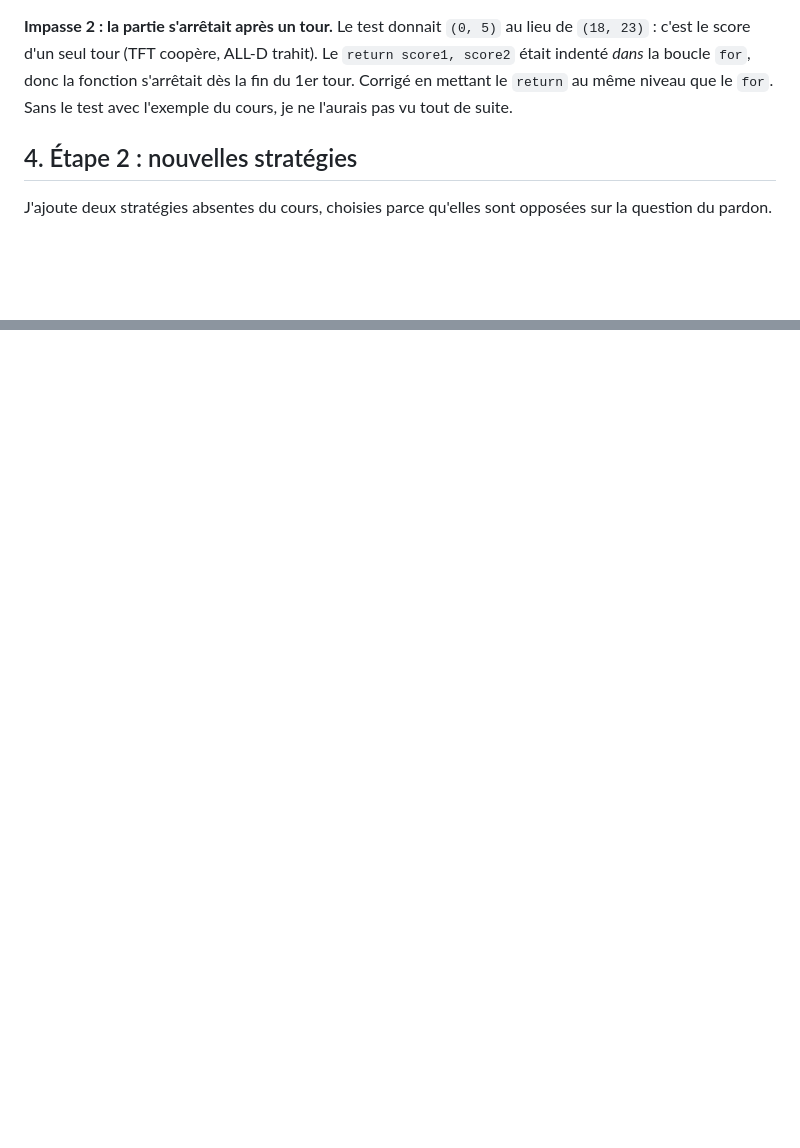
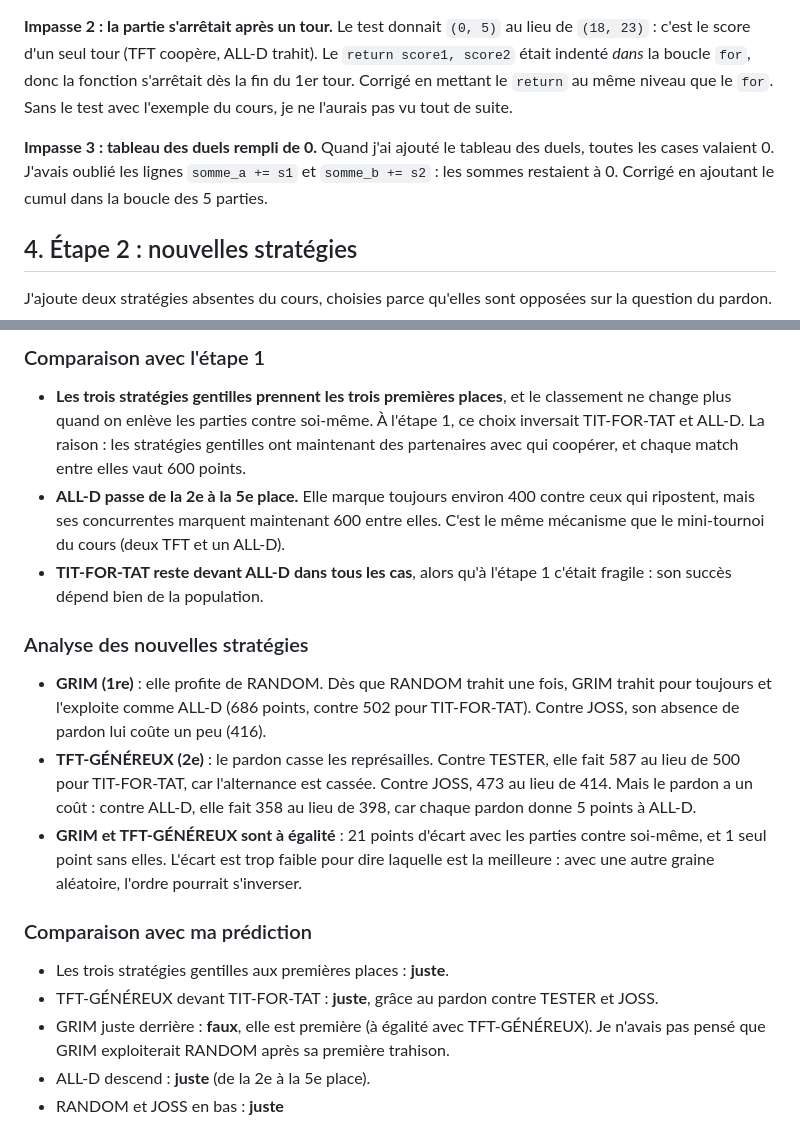
Before and after one commit to eyaselmi2004/HAI716I-Projet2, a Markdown page: journal.md, 2 parts joined by grey strips. GitHub-like rendering; blank space fills up the shorter version.

```diff
--- a/journal.md
+++ b/journal.md
@@ -107,6 +107,8 @@ Oui, mais de justesse, et seulement avec les parties contre soi-même. Sans elle
 
 **Impasse 2 : la partie s'arrêtait après un tour.** Le test donnait `(0, 5)` au lieu de `(18, 23)` : c'est le score d'un seul tour (TFT coopère, ALL-D trahit). Le `return score1, score2` était indenté *dans* la boucle `for`, donc la fonction s'arrêtait dès la fin du 1er tour. Corrigé en mettant le `return` au même niveau que le `for`. Sans le test avec l'exemple du cours, je ne l'aurais pas vu tout de suite.
 
+**Impasse 3 : tableau des duels rempli de 0.** Quand j'ai ajouté le tableau des duels, toutes les cases valaient 0. J'avais oublié les lignes `somme_a += s1` et `somme_b += s2` : les sommes restaient à 0. Corrigé en ajoutant le cumul dans la boucle des 5 parties.
+
 ## 4. Étape 2 : nouvelles stratégies
 
 J'ajoute deux stratégies absentes du cours, choisies parce qu'elles sont opposées sur la question du pardon.
@@ -130,0 +168,19 @@ J'ajoute deux stratégies absentes du cours, choisies parce qu'elles sont oppos
+### Comparaison avec l'étape 1
+
+- **Les trois stratégies gentilles prennent les trois premières places**, et le classement ne change plus quand on enlève les parties contre soi-même. À l'étape 1, ce choix inversait TIT-FOR-TAT et ALL-D. La raison : les stratégies gentilles ont maintenant des partenaires avec qui coopérer, et chaque match entre elles vaut 600 points.
+- **ALL-D passe de la 2e à la 5e place.** Elle marque toujours environ 400 contre ceux qui ripostent, mais ses concurrentes marquent maintenant 600 entre elles. C'est le même mécanisme que le mini-tournoi du cours (deux TFT et un ALL-D).
+- **TIT-FOR-TAT reste devant ALL-D dans tous les cas**, alors qu'à l'étape 1 c'était fragile : son succès dépend bien de la population.
+
+### Analyse des nouvelles stratégies
+
+- **GRIM (1re)** : elle profite de RANDOM. Dès que RANDOM trahit une fois, GRIM trahit pour toujours et l'exploite comme ALL-D (686 points, contre 502 pour TIT-FOR-TAT). Contre JOSS, son absence de pardon lui coûte un peu (416).
+- **TFT-GÉNÉREUX (2e)** : le pardon casse les représailles. Contre TESTER, elle fait 587 au lieu de 500 pour TIT-FOR-TAT, car l'alternance est cassée. Contre JOSS, 473 au lieu de 414. Mais le pardon a un coût : contre ALL-D, elle fait 358 au lieu de 398, car chaque pardon donne 5 points à ALL-D.
+- **GRIM et TFT-GÉNÉREUX sont à égalité** : 21 points d'écart avec les parties contre soi-même, et 1 seul point sans elles. L'écart est trop faible pour dire laquelle est la meilleure : avec une autre graine aléatoire, l'ordre pourrait s'inverser.
+
+### Comparaison avec ma prédiction
+
+- Les trois stratégies gentilles aux premières places : **juste**.
+- TFT-GÉNÉREUX devant TIT-FOR-TAT : **juste**, grâce au pardon contre TESTER et JOSS.
+- GRIM juste derrière : **faux**, elle est première (à égalité avec TFT-GÉNÉREUX). Je n'avais pas pensé que GRIM exploiterait RANDOM après sa première trahison.
+- ALL-D descend : **juste** (de la 2e à la 5e place).
+- RANDOM et JOSS en bas : **juste**
```
Also changed, not shown: other parts of journal.md (+35 -0 lines), captures/etape2.png (added), 2 other files.
